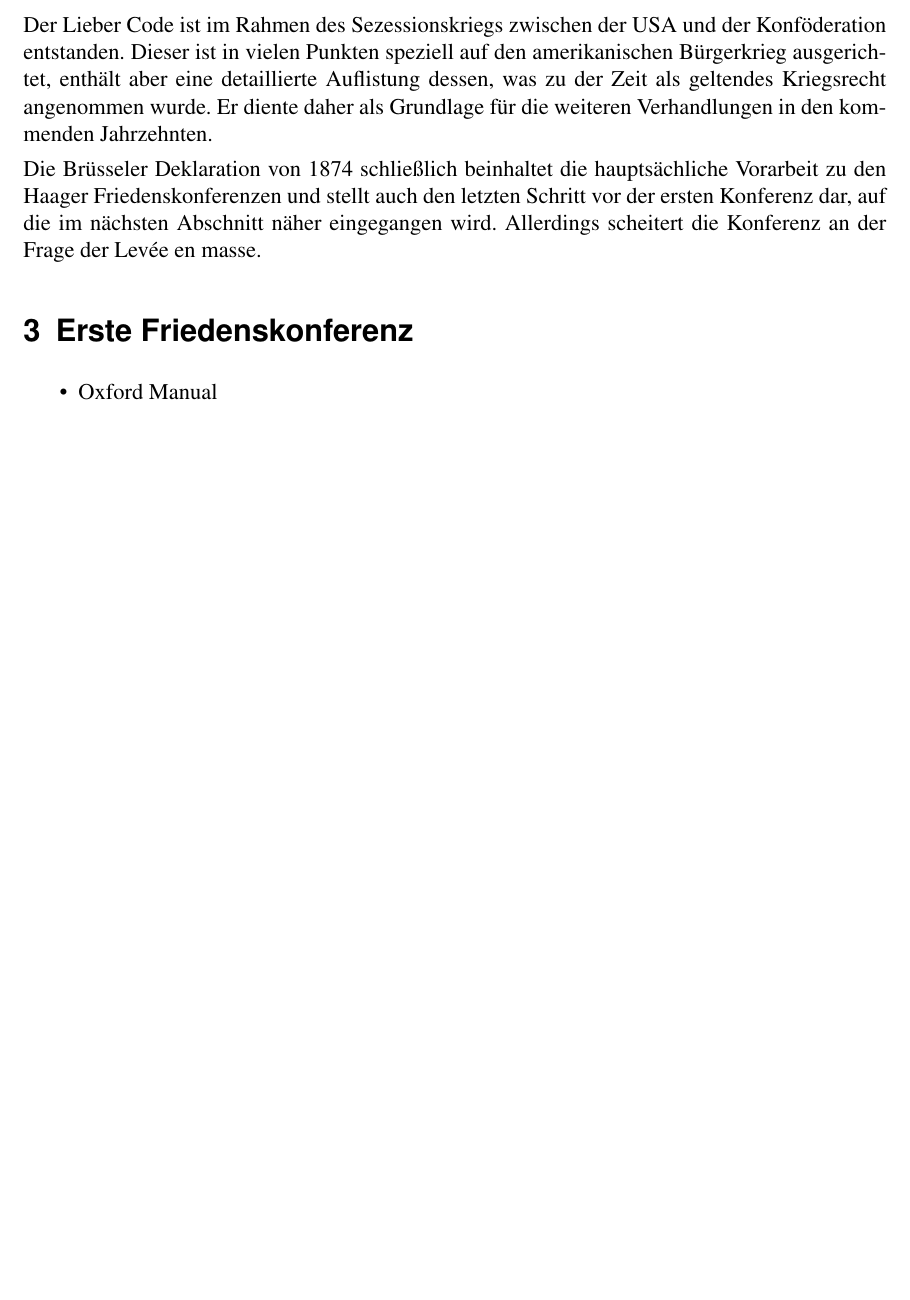
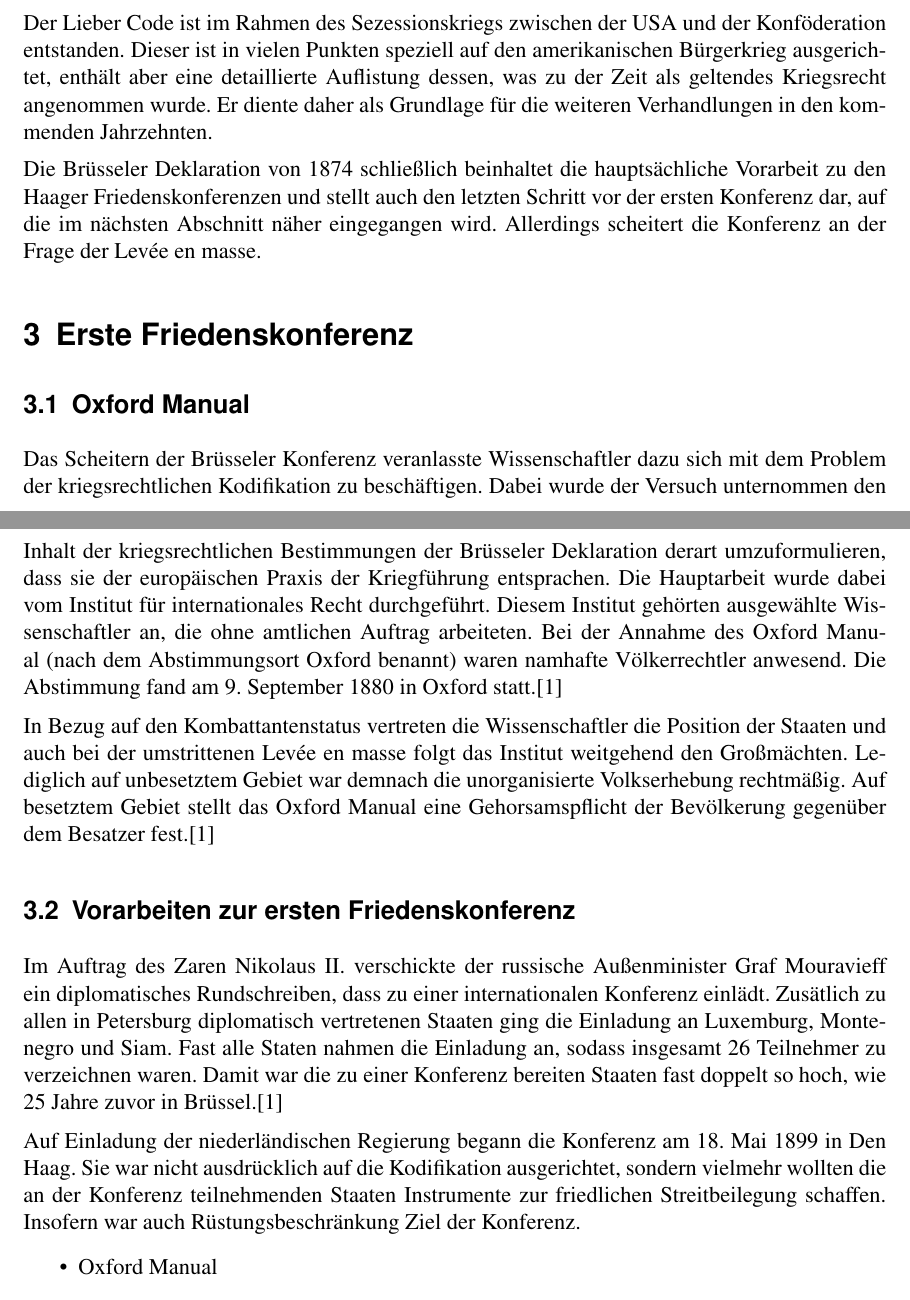
Before and after one commit to 2martens/uni, a LaTeX document (semFrieden/HaagerLandkriegsordnung.tex): part of page 5 of 7 before the commit and two parts of pages 5 and 6 of 8 after it, the two joined at a grey line, cut so that both start at the same text, the shorter picture padded with empty space. Compiled offline with pdfLaTeX.

Commit message:
SemFrieden: Oxford Manual und Vorarbeiten zur 1. Konferenz ergänzt
Signed-off-by: Jim Martens <github@2martens.de>

```diff
--- a/semFrieden/HaagerLandkriegsordnung.tex
+++ b/semFrieden/HaagerLandkriegsordnung.tex
@@ -81,6 +81,19 @@ Der Lieber Code ist im Rahmen des Sezessionskriegs zwischen der USA und der Konf
 Die Brüsseler Deklaration von 1874 schließlich beinhaltet die hauptsächliche Vorarbeit zu den Haager Friedenskonferenzen und stellt auch den letzten Schritt vor der ersten Konferenz dar, auf die im nächsten Abschnitt näher eingegangen wird. Allerdings scheitert die Konferenz an der Frage der Levée en masse.
 
 \section{Erste Friedenskonferenz}
+
+\subsection{Oxford Manual}
+
+Das Scheitern der Brüsseler Konferenz veranlasste Wissenschaftler dazu sich mit dem Problem der kriegsrechtlichen Kodifikation zu beschäftigen. Dabei wurde der Versuch unternommen den Inhalt der kriegsrechtlichen Bestimmungen der Brüsseler Deklaration derart umzuformulieren, dass sie der europäischen Praxis der Kriegführung entsprachen. Die Hauptarbeit wurde dabei vom Institut für internationales Recht durchgeführt. Diesem Institut gehörten ausgewählte Wissenschaftler an, die ohne amtlichen Auftrag arbeiteten. Bei der Annahme des Oxford Manual (nach dem Abstimmungsort Oxford benannt) waren namhafte Völkerrechtler anwesend. Die Abstimmung fand am 9. September 1880 in Oxford statt.\cite{Buss1992}
+
+In Bezug auf den Kombattantenstatus vertreten die Wissenschaftler die Position der Staaten und auch bei der umstrittenen Levée en masse folgt das Institut weitgehend den Großmächten. Lediglich auf unbesetztem Gebiet war demnach die unorganisierte Volkserhebung rechtmäßig. Auf besetztem Gebiet stellt das Oxford Manual eine Gehorsamspflicht der Bevölkerung gegenüber dem Besatzer fest.\cite{Buss1992}
+
+\subsection{Vorarbeiten zur ersten Friedenskonferenz}
+
+Im Auftrag des Zaren Nikolaus II. verschickte der russische Außenminister Graf Mouravieff ein diplomatisches Rundschreiben, dass zu einer internationalen Konferenz einlädt. Zusätlich zu allen in Petersburg diplomatisch vertretenen Staaten ging die Einladung an Luxemburg, Montenegro und Siam. Fast alle Staten nahmen die Einladung an, sodass insgesamt 26 Teilnehmer zu verzeichnen waren. Damit war die zu einer Konferenz bereiten Staaten fast doppelt so hoch, wie 25 Jahre zuvor in Brüssel.\cite{Buss1992}
+
+Auf Einladung der niederländischen Regierung begann die Konferenz am 18. Mai 1899 in Den Haag. Sie war nicht ausdrücklich auf die Kodifikation ausgerichtet, sondern vielmehr wollten die an der Konferenz teilnehmenden Staaten Instrumente zur friedlichen Streitbeilegung schaffen. Insofern war auch Rüstungsbeschränkung Ziel der Konferenz.
+
 \begin{itemize}
 	\item Oxford Manual
 \end{itemize}
```
